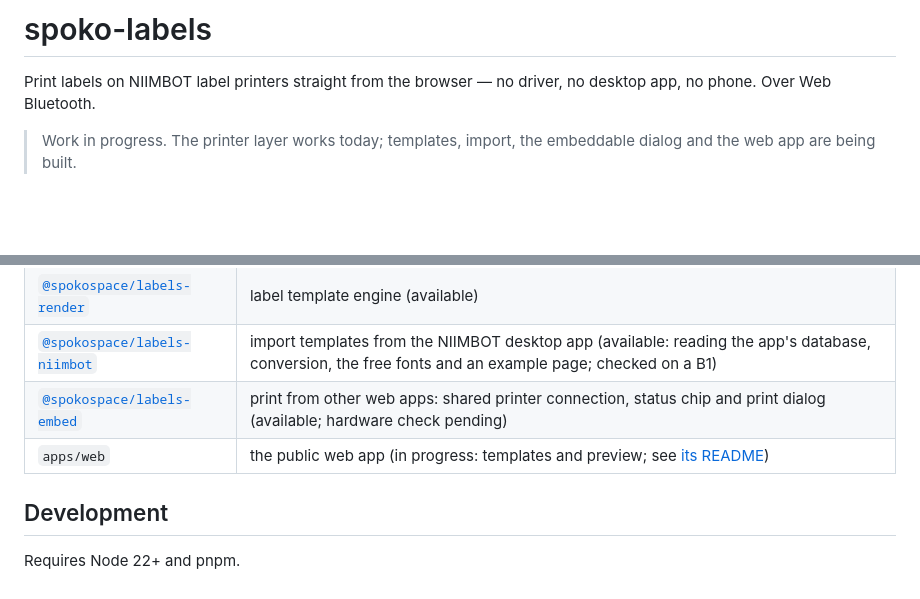
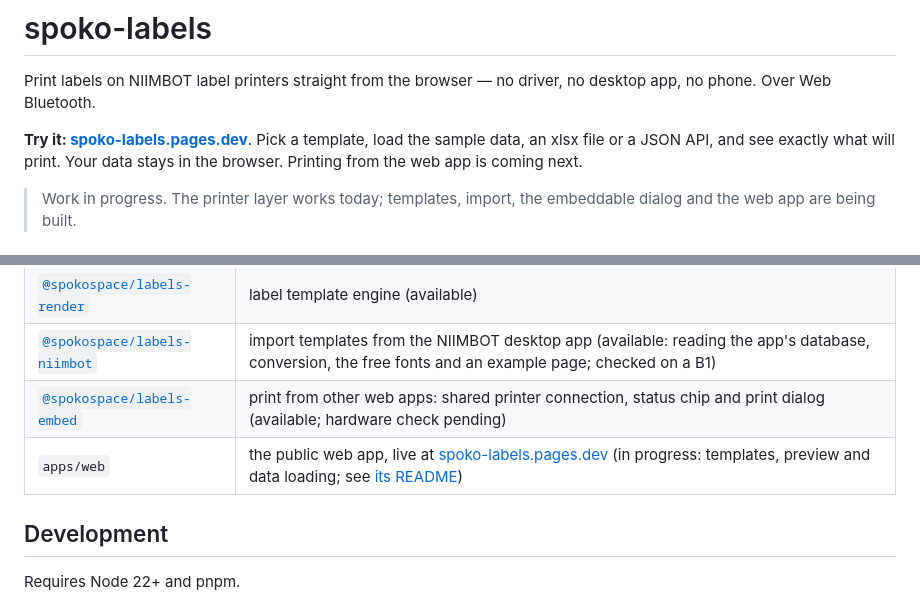
Before and after one commit to spokospace/spoko-labels, a Markdown page: README.md, 2 parts joined by grey strips. Drawn GitHub-style; blank space fills up the shorter version.

```diff
--- a/README.md
+++ b/README.md
@@ -6,6 +6,8 @@
 # spoko-labels
 
 Print labels on NIIMBOT label printers straight from the browser — no driver, no desktop app, no phone. Over Web Bluetooth.
+
+**Try it: [spoko-labels.pages.dev](https://spoko-labels.pages.dev)**. Pick a template, load the sample data, an xlsx file or a JSON API, and see exactly what will print. Your data stays in the browser. Printing from the web app is coming next.
 
 > Work in progress. The printer layer works today; templates, import, the embeddable dialog and the web app are being built.
 
@@ -36,7 +38,7 @@ Development and testing happen mainly on a **NIIMBOT B1** (203 dpi, 384-dot prin
 | [`@spokospace/labels-render`](packages/render/README.md) | label template engine (available) |
 | [`@spokospace/labels-niimbot`](packages/niimbot/README.md) | import templates from the NIIMBOT desktop app (available: reading the app's database, conversion, the free fonts and an example page; checked on a B1) |
 | [`@spokospace/labels-embed`](packages/embed/README.md) | print from other web apps: shared printer connection, status chip and print dialog (available; hardware check pending) |
-| `apps/web` | the public web app (in progress: templates and preview; see [its README](apps/web/README.md)) |
+| `apps/web` | the public web app, live at [spoko-labels.pages.dev](https://spoko-labels.pages.dev) (in progress: templates, preview and data loading; see [its README](apps/web/README.md)) |
 
 ## Development
 
```
Also changed, not shown: apps/web/README.md (+8 -0 lines).
